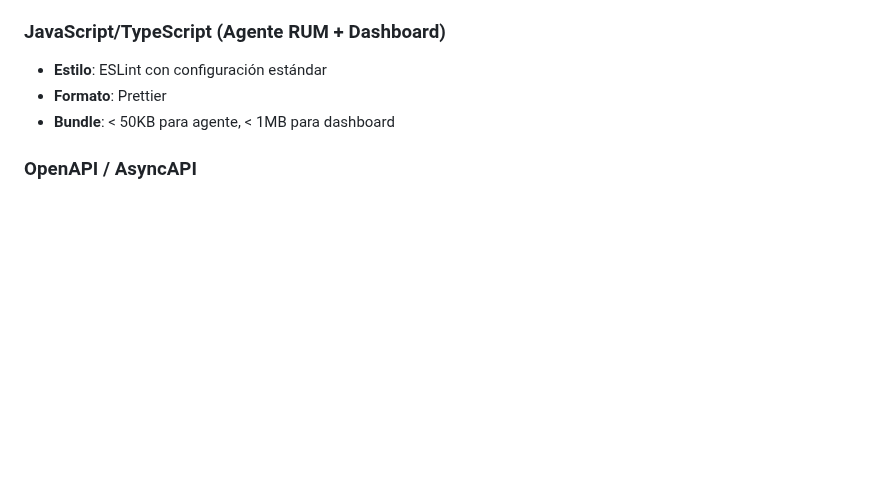
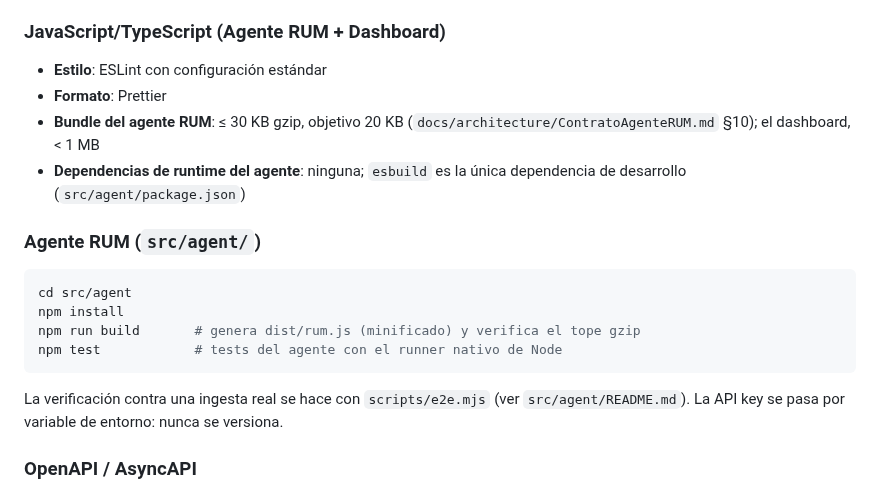
Before and after one commit to infraitgidas/intellops, a Markdown page: CONTRIBUTING.md, the part around the change. Drawn GitHub-style; blank space fills up the shorter version.

````diff
--- a/CONTRIBUTING.md
+++ b/CONTRIBUTING.md
@@ -98,7 +98,23 @@ observabilidad/
 
 - **Estilo**: ESLint con configuración estándar
 - **Formato**: Prettier
-- **Bundle**: < 50KB para agente, < 1MB para dashboard
+- **Bundle del agente RUM**: ≤ 30 KB gzip, objetivo 20 KB
+  (`docs/architecture/ContratoAgenteRUM.md` §10); el dashboard, < 1 MB
+- **Dependencias de runtime del agente**: ninguna; `esbuild` es la única
+  dependencia de desarrollo (`src/agent/package.json`)
+
+### Agente RUM (`src/agent/`)
+
+```bash
+cd src/agent
+npm install
+npm run build       # genera dist/rum.js (minificado) y verifica el tope gzip
+npm test            # tests del agente con el runner nativo de Node
+```
+
+La verificación contra una ingesta real se hace con `scripts/e2e.mjs`
+(ver `src/agent/README.md`). La API key se pasa por variable de entorno:
+nunca se versiona.
 
 ### OpenAPI / AsyncAPI
 
````
Also changed, not shown: CHANGELOG.md (+11 -0 lines).
